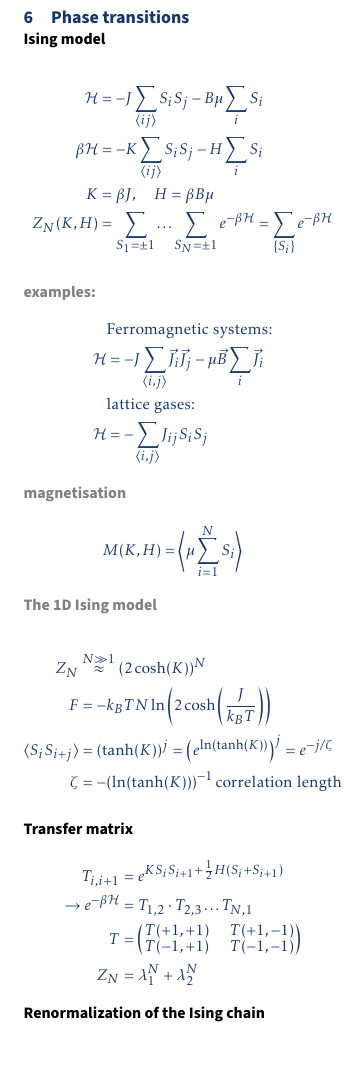
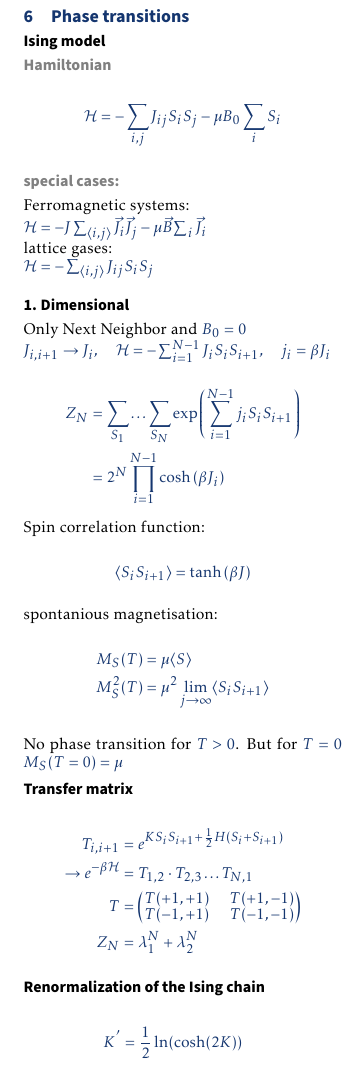
Before and after one commit to Martin-2019/StatPhys-Cheatsheet, a LaTeX document (Theo_Cheatsheet.tex, which reads contents/06.tex): part of page 2 of 3, cut so that both start at the same text, the shorter picture padded with empty space. Compiled offline with pdfLaTeX.

Commit message:
Rewriting 1D Ising Model

```diff
--- a/contents/06.tex
+++ b/contents/06.tex
@@ -3,41 +3,41 @@
 
 % ######################################
 \subsection*{Ising model}
+
+\subsubsection*{Hamiltonian}
+\begin{equation*}
+    \mathcal{H} = - \sum_{i,j} J_{ij} S_i S_j - \mu B_0 \sum_i S_i
+\end{equation*}
+
+\subsubsection*{special cases:}
+Ferromagnetic systems:\\
+$\mathcal{H} = -J \sum_{\langle i,j \rangle} \vec{J}_i \vec{J}_j - \mu \vec{B}\sum_i \vec{J}_i$ \\
+lattice gases: \\
+$\mathcal{H} = -\sum_{\langle i,j \rangle} J_{ij} S_i S_j $ \\
+
+
+\subsection*{1. Dimensional}
+Only Next Neighbor and $B_0 = 0$ \\
+$J_{i, i+1} \rightarrow J_i, \quad \mathcal{H} = - \sum_{i=1}^{N-1} J_i S_i S_{i+1}, \quad j_i = \beta J_i$
+
 \begin{equation*}
     \begin{aligned}
-        \mathcal{H} &= -J \sum_{\langle ij \rangle} S_i S_j - B \mu \sum_i S_i \\
-        \beta \mathcal{H} &= - K \sum_{\langle i j \rangle} S_i S_j - H \sum_i S_i \\
-        K &= \beta J, \quad H = \beta B \mu\\
-        Z_N(K,H) &= \sum_{S_1 = \pm 1} \dots \sum_{S_N = \pm 1} e^{-\beta \mathcal{H}} = \sum_{\lbrace S_i \rbrace} e^{-\beta \mathcal{H}}
+        Z_N &= \sum_{S_1} \dots \sum_{S_N} \exp \left(\sum_{i=1}^{N-1} j_i S_i S_{i+1}\right) \\
+            &= 2^N \prod_{i=1}^{N-1} \cosh \left( \beta J_i \right)
     \end{aligned}
 \end{equation*}
-
-\subsubsection*{examples:}
+Spin correlation function:
+\begin{equation*}
+    \langle S_i S_{i+1} \rangle = \tanh \left( \beta J \right)
+\end{equation*}
+spontanious magnetisation:
 \begin{equation*}
     \begin{aligned}
-        &\text{Ferromagnetic systems:}\\
-        \mathcal{H} &= -J \sum_{\langle i,j \rangle} \vec{J}_i \vec{J}_j - \mu \vec{B}\sum_i \vec{J}_i \\
-        &\text{lattice gases:} \\
-        \mathcal{H} &= -\sum_{\langle i,j \rangle} J_{ij} S_i S_j
+        M_S (T) &= \mu \langle S \rangle \\
+        M_S^2 (T) &= \mu^2 \lim_{j \rightarrow \infty} \langle S_i S_{i+1} \rangle
     \end{aligned}
 \end{equation*}
-
-\subsubsection*{magnetisation}
-\begin{equation*}
-    \begin{aligned}
-        M(K,H) &= \left\langle \mu \sum_{i=1}^{N} S_i \right\rangle
-    \end{aligned}
-\end{equation*}
-
-\subsubsection*{The 1D Ising model}
-\begin{equation*}
-    \begin{aligned}
-        Z_N &\overset{N \gg 1}{\approx} (2 \cosh(K))^N \\
-        F &= -k_B TN \ln \left( 2 \cosh \left(\frac{J}{k_B T}\right) \right) \\
-        \langle S_i S_{i+j} \rangle &= (\tanh(K))^j = \left(e^{\ln(\tanh(K))}\right)^j = e^{-j/\zeta} \\
-        \zeta &= -(\ln(\tanh(K)))^{-1} \, \text{correlation length}
-    \end{aligned}
-\end{equation*}
+No phase transition for $T > 0$. But for $T = 0$ $M_S(T=0) = \mu$
 
 % ######################################
 \subsection*{Transfer matrix}
```
Also changed, not shown: Theo_Cheatsheet.pdf, 1 other file.
